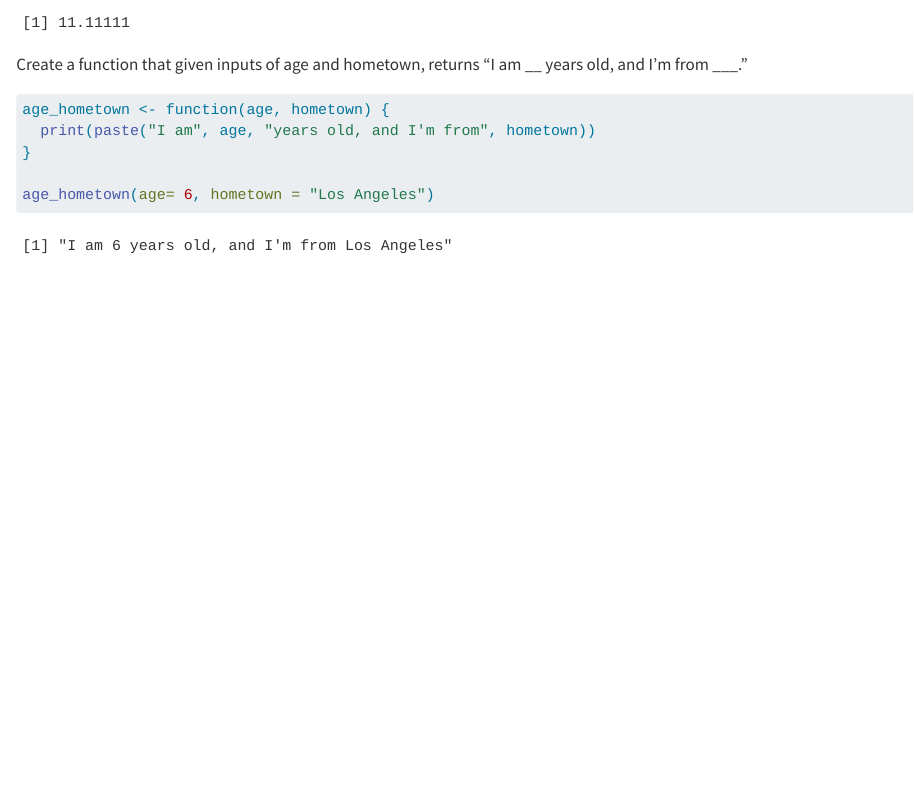
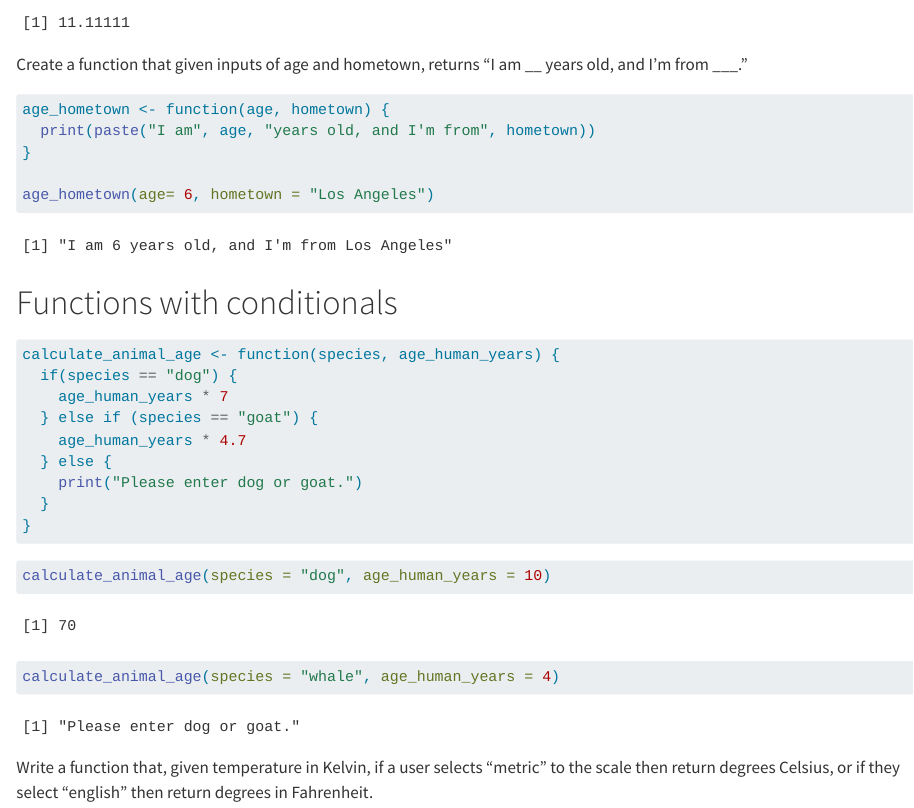
Before and after one commit to lchenhub/EDS-Day4-Comp1, a Quarto document (EDS-Day4-Comp1.qmd): the page in a window 1100 px wide, from 970 px down. Rendered offline with R 4.5, knitr and Pandoc in place of Quarto, with nearby package versions.

Commit message:
convert temp

````diff
--- a/EDS-Day4-Comp1.qmd
+++ b/EDS-Day4-Comp1.qmd
@@ -62,3 +62,25 @@ age_hometown <- function(age, hometown) {
 
 age_hometown(age= 6, hometown = "Los Angeles")
 ```
+
+# Functions with conditionals
+
+```{r}
+calculate_animal_age <- function(species, age_human_years) {
+  if(species == "dog") {
+    age_human_years * 7
+  } else if (species == "goat") {
+    age_human_years * 4.7
+  } else {
+    print("Please enter dog or goat.")
+  }
+}
+```
+
+```{r}
+calculate_animal_age(species = "dog", age_human_years = 10)
+
+calculate_animal_age(species = "whale", age_human_years = 4)
+```
+
+Write a function that, given temperature in Kelvin, if a user selects "metric" to the scale then return degrees Celsius, or if they select "english" then return degrees in Fahrenheit.
````
